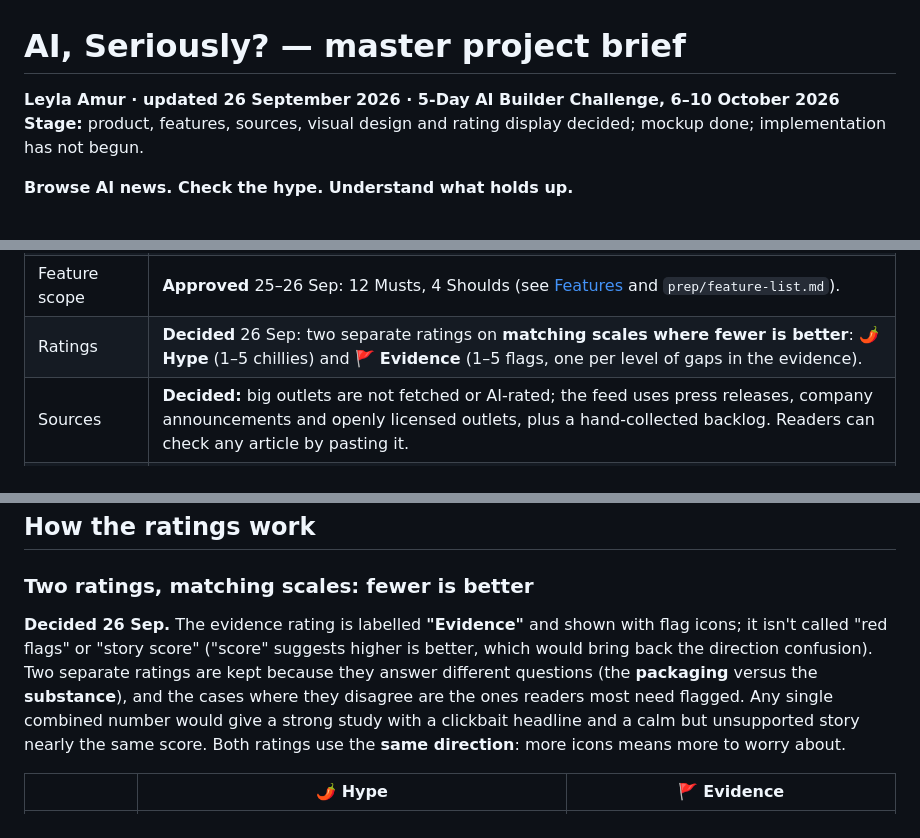
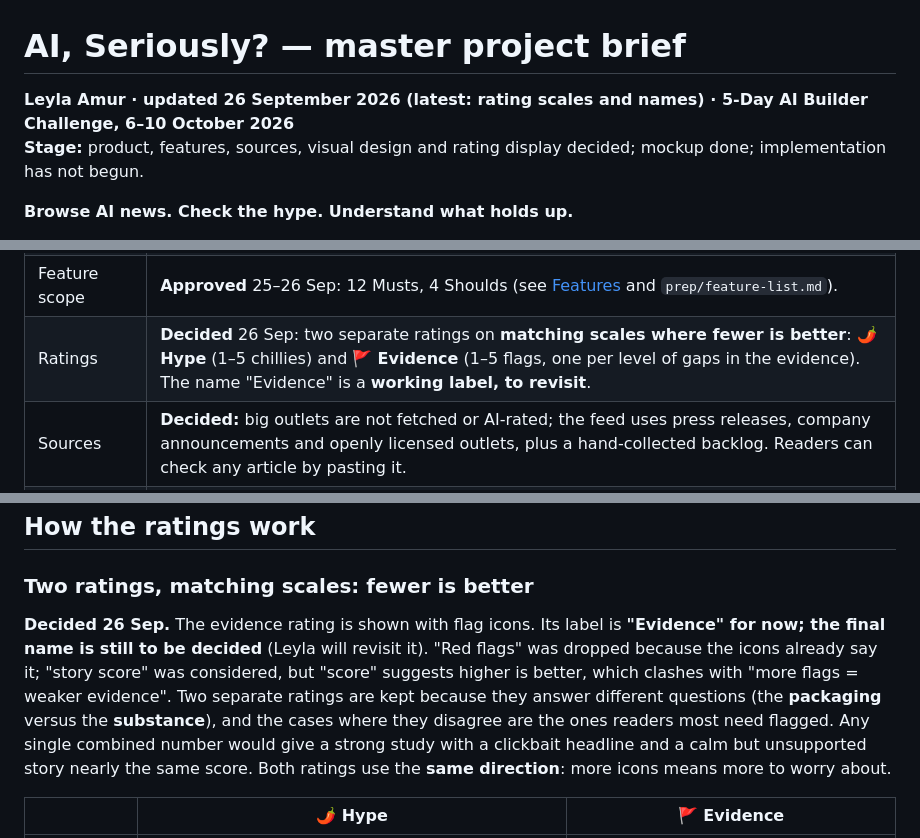
Before and after one commit to LeylaTurk/AI-Builders-Conference, a Markdown page: master-project-brief.md, 3 parts joined by grey strips. Rendered like a GitHub page.

Commit message:
Mark the evidence rating's name as provisional in the brief
Co-Authored-By: Claude Opus 5.5 <noreply@anthropic.com>
Claude-Session: https://claude.ai/code/session_013qdyhi8mEnMowR64cuX1ju

```diff
--- a/master-project-brief.md
+++ b/master-project-brief.md
@@ -1,6 +1,6 @@
 # AI, Seriously? — master project brief
 
-**Leyla Amur · updated 26 September 2026 · 5-Day AI Builder Challenge, 6–10 October 2026**
+**Leyla Amur · updated 26 September 2026 (latest: rating scales and names) · 5-Day AI Builder Challenge, 6–10 October 2026**
 **Stage:** product, features, sources, visual design and rating display decided; mockup done; implementation has not begun.
 
 **Browse AI news. Check the hype. Understand what holds up.**
@@ -12,7 +12,7 @@ This brief merges the two earlier documents in `archive/` (the challenge brief a
 | App idea | **Decided:** an AI-news feed that rates each story for hype and for gaps in its evidence, with the evidence shown. |
 | Working name | **AI, Seriously?** (name and domain not yet checked). |
 | Feature scope | **Approved** 25–26 Sep: 12 Musts, 4 Shoulds (see [Features](#features-approved) and `prep/feature-list.md`). |
-| Ratings | **Decided** 26 Sep: two separate ratings on **matching scales where fewer is better**: 🌶 **Hype** (1–5 chillies) and 🚩 **Evidence** (1–5 flags, one per level of gaps in the evidence). |
+| Ratings | **Decided** 26 Sep: two separate ratings on **matching scales where fewer is better**: 🌶 **Hype** (1–5 chillies) and 🚩 **Evidence** (1–5 flags, one per level of gaps in the evidence). The name "Evidence" is a **working label, to revisit**. |
 | Sources | **Decided:** big outlets are not fetched or AI-rated; the feed uses press releases, company announcements and openly licensed outlets, plus a hand-collected backlog. Readers can check any article by pasting it. |
 | Visual design | **Decided:** "Night edition" colours; three highlight colour families; shared look with the videos. |
 | Mockup | **Done** 26 Sep: four clickable screens plus option boards ([canvas](https://claude.ai/artifact/NWzfGeYbTxNZkCLAfrVFLr), private until shared; source in `mockup/`). |
@@ -91,7 +91,7 @@ The detail page shows the two ratings, the one-line reason, the **article marked
 
 ### Two ratings, matching scales: fewer is better
 
-**Decided 26 Sep.** The evidence rating is labelled **"Evidence"** and shown with flag icons; it isn't called "red flags" or "story score" ("score" suggests higher is better, which would bring back the direction confusion). Two separate ratings are kept because they answer different questions (the **packaging** versus the **substance**), and the cases where they disagree are the ones readers most need flagged. Any single combined number would give a strong study with a clickbait headline and a calm but unsupported story nearly the same score. Both ratings use the **same direction**: more icons means more to worry about.
+**Decided 26 Sep.** The evidence rating is shown with flag icons. Its label is **"Evidence" for now; the final name is still to be decided** (Leyla will revisit it). "Red flags" was dropped because the icons already say it; "story score" was considered, but "score" suggests higher is better, which clashes with "more flags = weaker evidence". Two separate ratings are kept because they answer different questions (the **packaging** versus the **substance**), and the cases where they disagree are the ones readers most need flagged. Any single combined number would give a strong study with a clickbait headline and a calm but unsupported story nearly the same score. Both ratings use the **same direction**: more icons means more to worry about.
 
 | | 🌶 **Hype** | 🚩 **Evidence** |
 | --- | --- | --- |
```
Also changed, not shown: other parts of master-project-brief.md (+2 -1 lines), prep/feature-list.md (+1 -1 lines).
